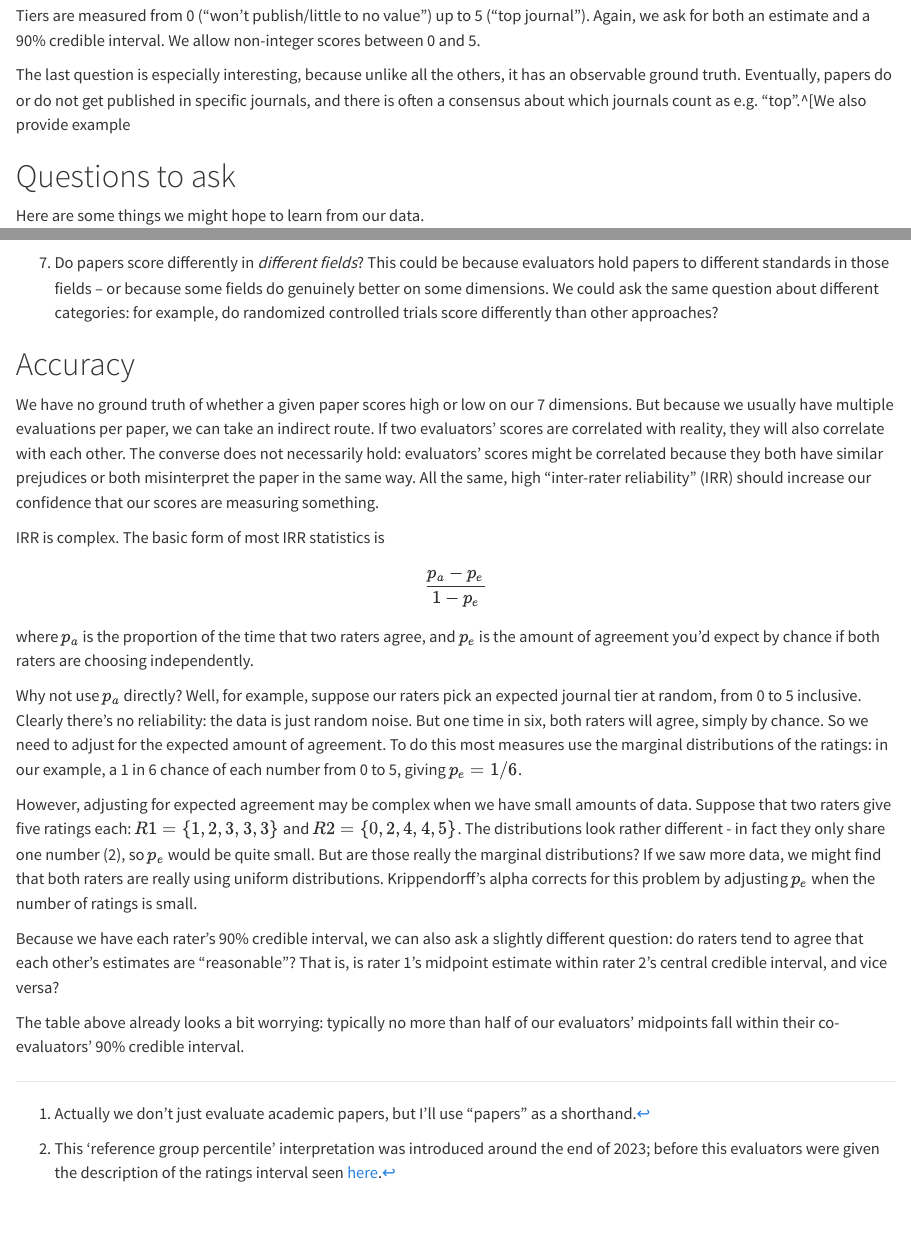
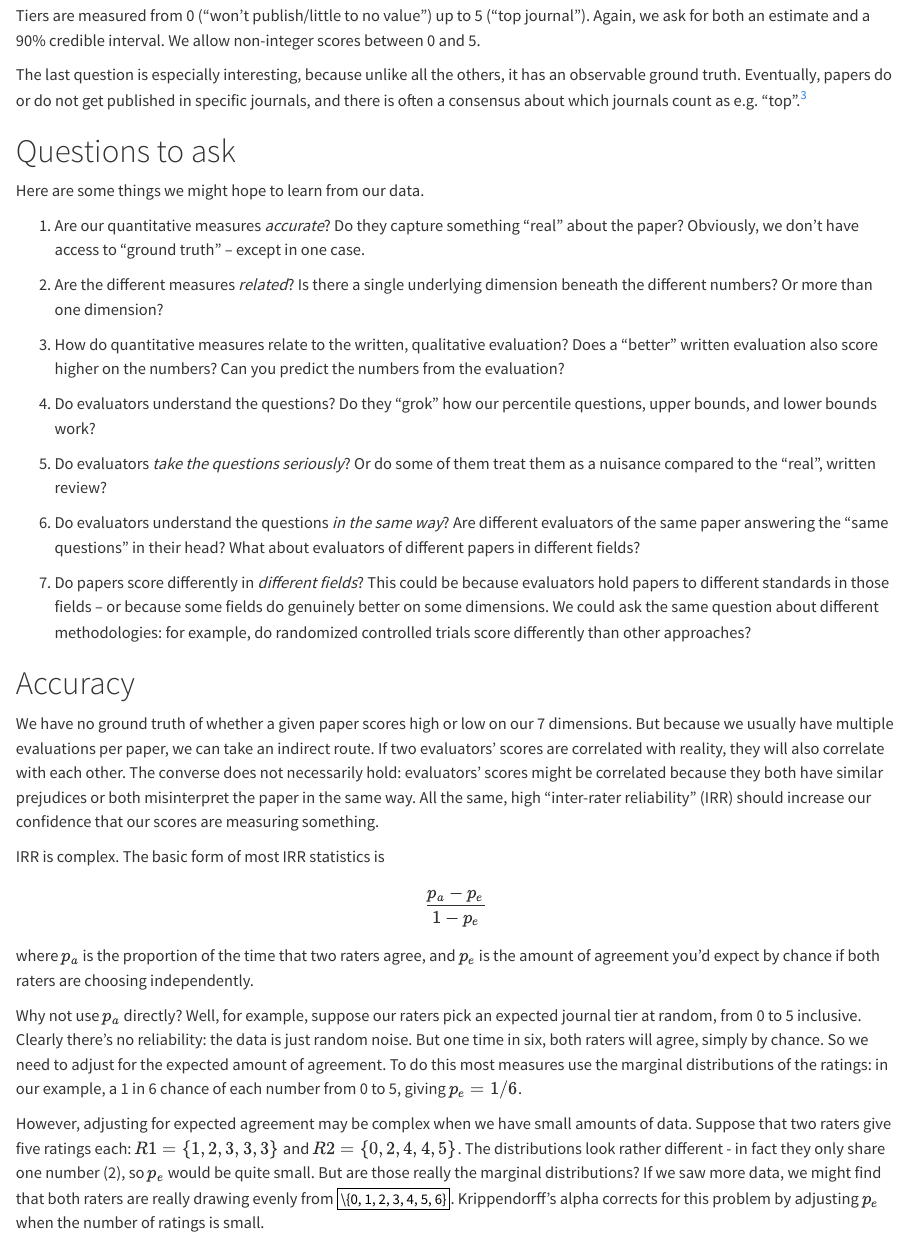
Before and after one commit to unjournal/unjournaldata, a Quarto document (papers/uj-data-first-look.qmd): the page in a window 1100 px wide, from 1240 px down, and a second part further down, joined at a grey line. Rendered offline with R 4.5, knitr and Pandoc in place of Quarto, with nearby package versions; the code chunks are not run, so their results and figures are left out.

Commit message:
Comments, questions and suggested/made edits on @hughjonesd first-look/IRR/blog thing; also gitignore the renv stuff, no?

````diff
--- a/papers/uj-data-first-look.qmd
+++ b/papers/uj-data-first-look.qmd
@@ -84,7 +84,7 @@ We allow non-integer scores between 0 and 5.
 The last question is especially interesting, because unlike all the others,
 it has an observable ground truth. Eventually, papers do or do not get
 published in specific journals, and there is often a consensus
-about which journals count as e.g. "top".^[We also provide example
+about which journals count as e.g. "top".^[We also provide some specifics examples of journals that seem likely to represent these tiers; see [here](https://docs.google.com/spreadsheets/d/1nnS0FMOIKz-3rFJMn-JsX-6_oE54gdvCjxs0vac6WF8/edit#gid=0).]
 
 
 # Questions to ask
@@ -112,10 +119,13 @@ Here are some things we might hope to learn from our data.
    evaluators of the same paper answering the "same questions" in their head?
    What about evaluators of different papers in different fields?
 
+<!-- DR: do you think it's worth unpacking this into 1. whether they interpret the criteria similarly, as a vector in a particular direction and 2. Whether they interpret the percentile (or journal tier) scale similarly, considering comparable reference groups etc? -->
+
+
 7. Do papers score differently in *different fields*? This could be because
    evaluators hold papers to different standards in those fields -- or because
    some fields do genuinely better on some dimensions. We could ask the same
-   question about different categories: for example, do randomized controlled
+   question about different methodologies: for example, do randomized controlled
    trials score differently than other approaches?
 
 
@@ -188,8 +198,10 @@ amounts of data. Suppose that two raters give five ratings each:
 $R1 = \{1, 2, 3, 3, 3\}$ and $R2 = \{0, 2, 4, 4, 5\}$. The distributions look
 rather different - in fact they only share one number (2), so $p_e$ would be
 quite small. But are those really the marginal distributions? If we saw more
-data, we might find that both raters are really using uniform distributions.
+data, we might find that both raters are really drawing evenly from $\{0, 1, 2, 3, 4, 5, 6}$.
+<!-- DR: I guess this is what you meant? -- see the suggested change -->
 Krippendorff's alpha corrects for this problem by adjusting $p_e$ when the number of ratings is small.
+<!-- DR: Maybe this 'correction for small distributions part' should be put in a footnote? I'm also a bit curious to get a sense of how they might correct for this. -->
 
 ```{r}
 #| label: tab-kripp-alpha
@@ -201,6 +213,7 @@ for (d in all_dimensions) {
   eval_matrix <- evals_wide %>% select(starts_with(d))
   eval_matrix <- t(eval_matrix)
   kr_alphas[[d]] <- irr::kripp.alpha(eval_matrix, method = "ratio")
+  #DR: Don't we want method = "interval" here? The percentile scale has no sense of 'twice as good' nor a true zero, does it?
 }
 
 kr_alpha_values <- purrr::list_transpose(kr_alphas)$value
@@ -214,6 +227,28 @@ huxtable(
   )
 
 ```
+
+
+<!--
+DR notes and questions: We should probably reference the precise formula for the alpha measure we are using here, or at least make it clear what method this is.
+
+While our notes in `inter-rater-reliability.R` suggested that ICC might be a better for 'ordinal/interval data' I asked chatgpt see [here](https://chatgpt.com/share/ad6a9bac-102d-4f6e-95c2-11bf39eac960) and it seemed to think this is appropriate, and noted it uses a (normalized) squared difference metric. It's comments actually make me think it's better than ICC for this purpose, nice. But we should probably clarify this especially because your example above seemed tp emphasize a small number of categories. Also, see my note above; I'm not sure why we you chose the ratio method rather than the interval method for the percentile data. (Similarly for the journal tier data I think).
+
+-->
+
+::: {.callout-note collapse="true"}
+## DR: To do -- Some other things we might want here
+
+- Do confidence intervals or hypothesis test for the K-alphas make sense here? To account for sampling variation of course.
+
+- Characterize what values of K-alpha are seen as 'reasonable agreement' ... compare it to other contexts.
+
+- Comparisons by field etc. (I know that's coming, even maybe a select it dashboard).
+
+- Perhaps a specific take on the numbers above, noting that this is hard-coded as of a certain date and may not reflect updated data.
+
+:::
+
 
 Because we have each rater's 90% credible interval, we can also ask a slightly
 different question: do raters tend to agree that each other's estimates are
````
Also changed, not shown: papers/uj-data-first-look.qmd (9 more changed lines), 1 other file.
